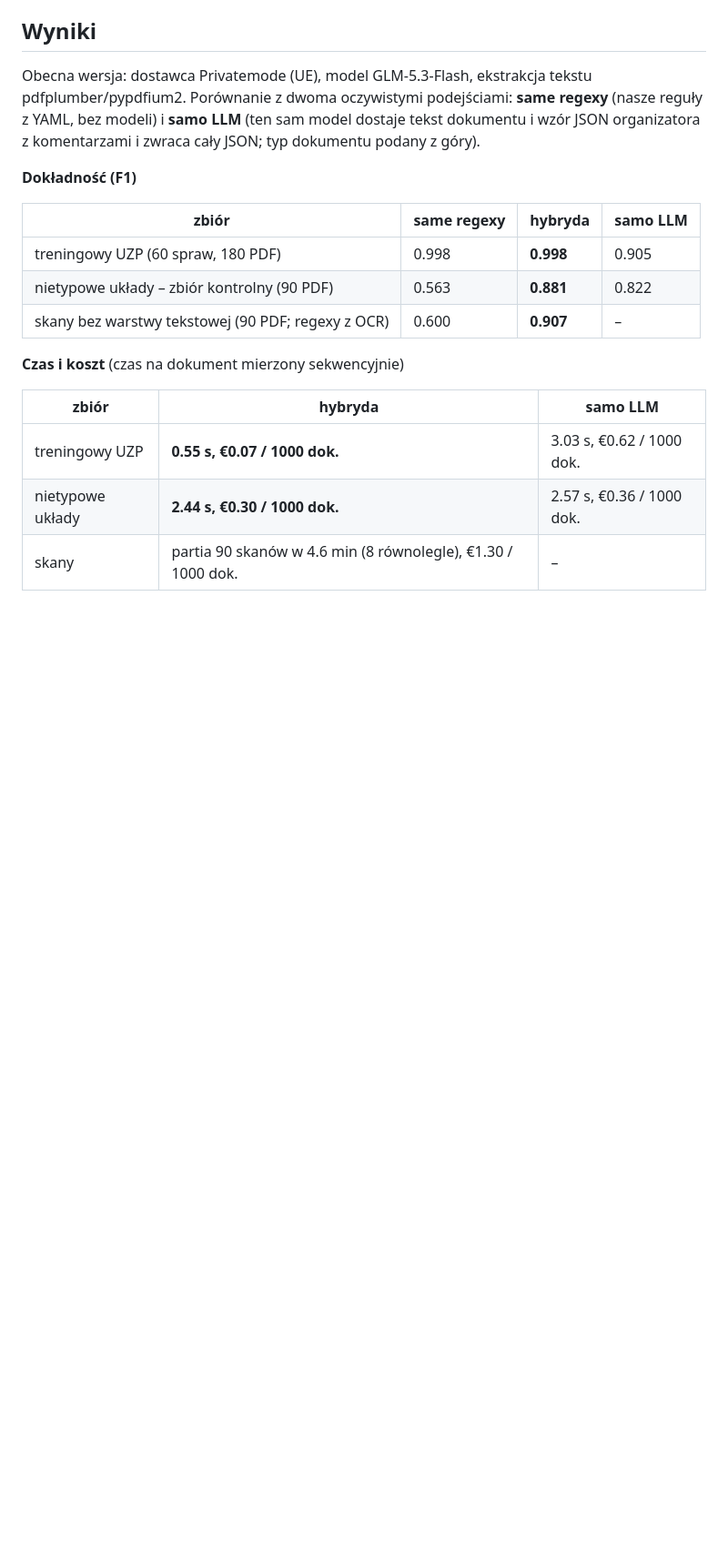
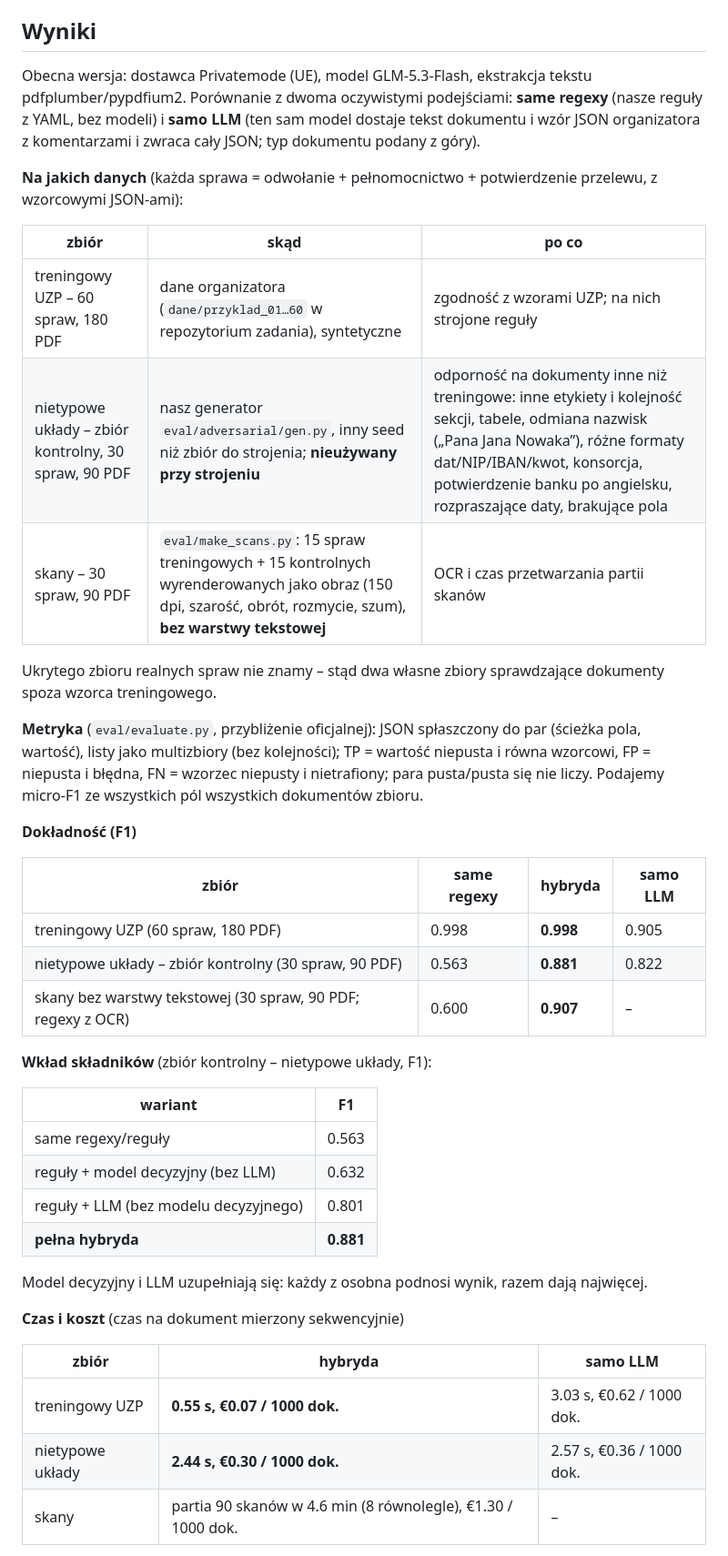
Before and after one commit to michalkocher-development/odwolanie2json, a Markdown page: README.md, the part around one of its changes. Shown at 91% size. GitHub-like rendering; blank space fills up the shorter version.

```diff
--- a/README.md
+++ b/README.md
@@ -86,13 +132,38 @@ Obecna wersja: dostawca Privatemode (UE), model GLM-5.3-Flash, ekstrakcja tekstu
 oczywistymi podejściami: **same regexy** (nasze reguły z YAML, bez modeli) i **samo LLM** (ten sam model dostaje tekst
 dokumentu i wzór JSON organizatora z komentarzami i zwraca cały JSON; typ dokumentu podany z góry).
 
+**Na jakich danych** (każda sprawa = odwołanie + pełnomocnictwo + potwierdzenie przelewu, z wzorcowymi JSON-ami):
+
+| zbiór | skąd | po co |
+|---|---|---|
+| treningowy UZP – 60 spraw, 180 PDF | dane organizatora (`dane/przyklad_01…60` w repozytorium zadania), syntetyczne | zgodność z wzorami UZP; na nich strojone reguły |
+| nietypowe układy – zbiór kontrolny, 30 spraw, 90 PDF | nasz generator `eval/adversarial/gen.py`, inny seed niż zbiór do strojenia; **nieużywany przy strojeniu** | odporność na dokumenty inne niż treningowe: inne etykiety i kolejność sekcji, tabele, odmiana nazwisk („Pana Jana Nowaka”), różne formaty dat/NIP/IBAN/kwot, konsorcja, potwierdzenie banku po angielsku, rozpraszające daty, brakujące pola |
+| skany – 30 spraw, 90 PDF | `eval/make_scans.py`: 15 spraw treningowych + 15 kontrolnych wyrenderowanych jako obraz (150 dpi, szarość, obrót, rozmycie, szum), **bez warstwy tekstowej** | OCR i czas przetwarzania partii skanów |
+
+Ukrytego zbioru realnych spraw nie znamy – stąd dwa własne zbiory sprawdzające dokumenty spoza wzorca treningowego.
+
+**Metryka** (`eval/evaluate.py`, przybliżenie oficjalnej): JSON spłaszczony do par (ścieżka pola, wartość), listy jako
+multizbiory (bez kolejności); TP = wartość niepusta i równa wzorcowi, FP = niepusta i błędna, FN = wzorzec niepusty
+i nietrafiony; para pusta/pusta się nie liczy. Podajemy micro-F1 ze wszystkich pól wszystkich dokumentów zbioru.
+
 **Dokładność (F1)**
 
 | zbiór | same regexy | **hybryda** | samo LLM |
 |---|---|---|---|
 | treningowy UZP (60 spraw, 180 PDF) | 0.998 | **0.998** | 0.905 |
-| nietypowe układy – zbiór kontrolny (90 PDF) | 0.563 | **0.881** | 0.822 |
-| skany bez warstwy tekstowej (90 PDF; regexy z OCR) | 0.600 | **0.907** | – |
+| nietypowe układy – zbiór kontrolny (30 spraw, 90 PDF) | 0.563 | **0.881** | 0.822 |
+| skany bez warstwy tekstowej (30 spraw, 90 PDF; regexy z OCR) | 0.600 | **0.907** | – |
+
+**Wkład składników** (zbiór kontrolny – nietypowe układy, F1):
+
+| wariant | F1 |
+|---|---|
+| same regexy/reguły | 0.563 |
+| reguły + model decyzyjny (bez LLM) | 0.632 |
+| reguły + LLM (bez modelu decyzyjnego) | 0.801 |
+| **pełna hybryda** | **0.881** |
+
+Model decyzyjny i LLM uzupełniają się: każdy z osobna podnosi wynik, razem dają najwięcej.
 
 **Czas i koszt** (czas na dokument mierzony sekwencyjnie)
 
```
Also changed, not shown: other parts of README.md (+61 -15 lines), docs/img/interfejs.jpg (added), 4 other files.
